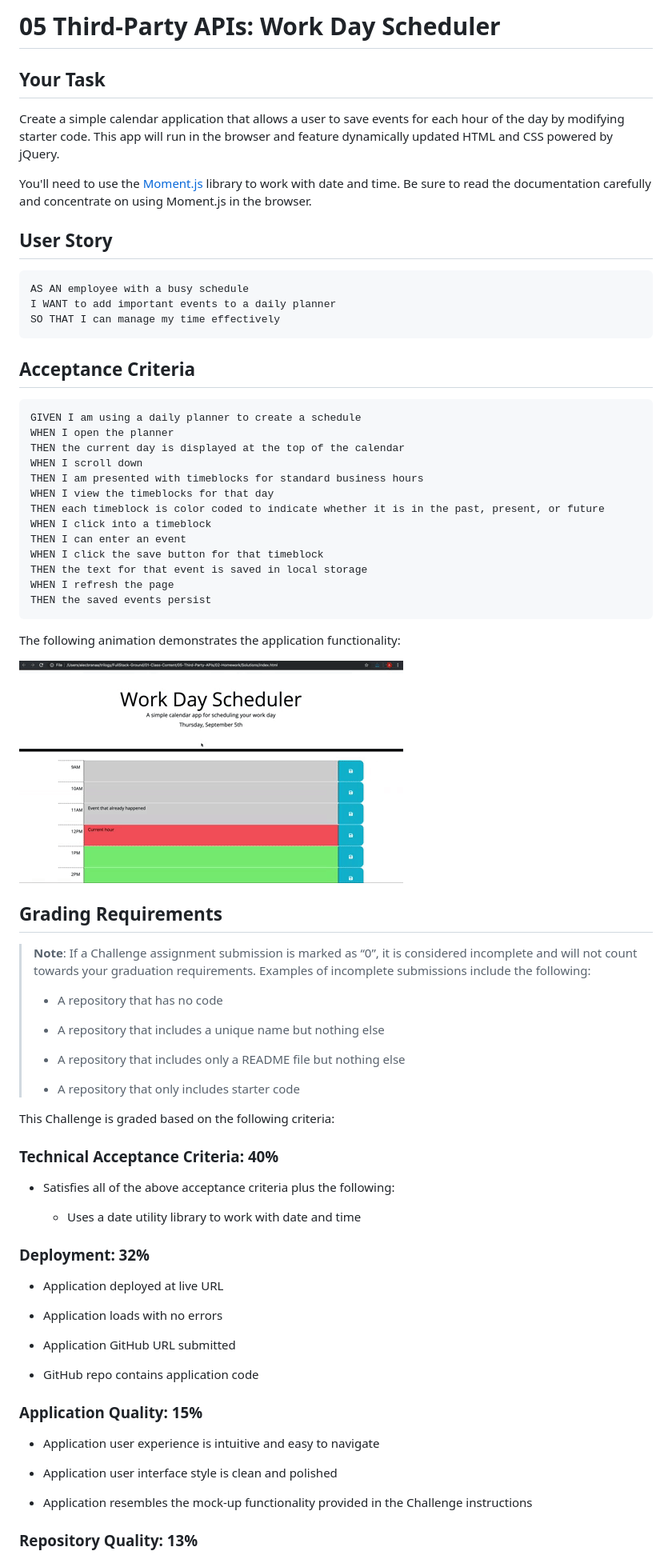
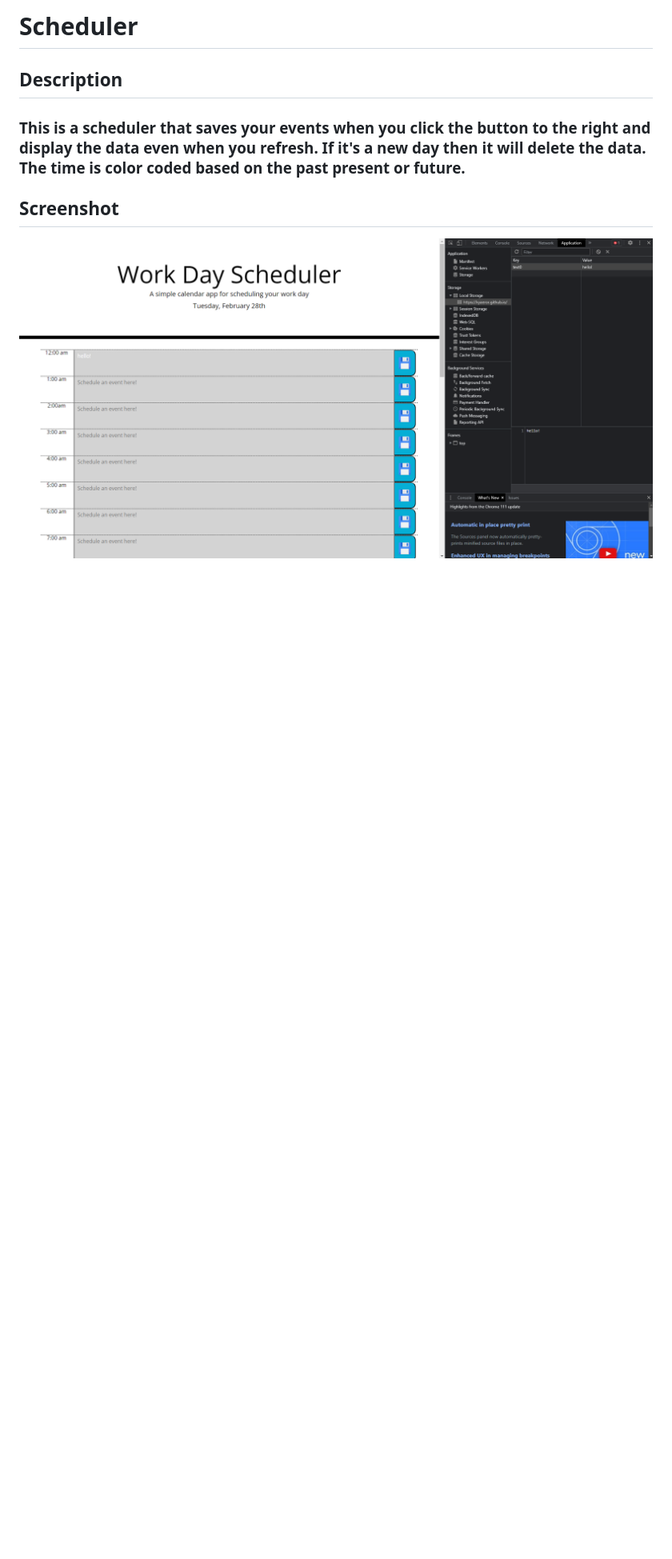
Before and after one commit to Kyaeror/Scheduler, a Markdown page: README.md, the part around the change printed below. Shown: that part at 80% size. Rendered like a GitHub page; pictures changed too: Assets/05-third-party-apis-homework-demo.gif (deleted), Assets/SchedulerScreenshot.png (added); blank space fills up the shorter version.

````diff
--- a/README.md
+++ b/README.md
@@ -1,79 +1,8 @@
-# 05 Third-Party APIs: Work Day Scheduler
+# Scheduler
 
-## Your Task
+## Description
+### This is a scheduler that saves your events when you click the button to the right and display the data even when you refresh. If it's a new day then it will delete the data. The time is color coded based on the past present or future.
 
-Create a simple calendar application that allows a user to save events for each hour of the day by modifying starter code. This app will run in the browser and feature dynamically updated HTML and CSS powered by jQuery.
+## Screenshot
+![Screenshot of the homepage of the quiz](./Assets/SchedulerScreenshot.png)
 
-You'll need to use the [Moment.js](https://momentjs.com/) library to work with date and time. Be sure to read the documentation carefully and concentrate on using Moment.js in the browser.
-
-## User Story
-
-```md
-AS AN employee with a busy schedule
-I WANT to add important events to a daily planner
-SO THAT I can manage my time effectively
-```
-
-## Acceptance Criteria
-
-```md
-GIVEN I am using a daily planner to create a schedule
-WHEN I open the planner
-THEN the current day is displayed at the top of the calendar
-WHEN I scroll down
-THEN I am presented with timeblocks for standard business hours
-WHEN I view the timeblocks for that day
-THEN each timeblock is color coded to indicate whether it is in the past, present, or future
-WHEN I click into a timeblock
-THEN I can enter an event
-WHEN I click the save button for that timeblock
-THEN the text for that event is saved in local storage
-WHEN I refresh the page
-THEN the saved events persist
-```
-
-The following animation demonstrates the application functionality:
-
-![A user clicks on slots on the color-coded calendar and edits the events.](./Assets/05-third-party-apis-homework-demo.gif)
-
-
-## Grading Requirements
-
-> **Note**: If a Challenge assignment submission is marked as “0”, it is considered incomplete and will not count towards your graduation requirements. Examples of incomplete submissions include the following:
->
-> * A repository that has no code
->
-> * A repository that includes a unique name but nothing else
->
-> * A repository that includes only a README file but nothing else
->
-> * A repository that only includes starter code
-
-This Challenge is graded based on the following criteria:
-
-### Technical Acceptance Criteria: 40%
-
-* Satisfies all of the above acceptance criteria plus the following:
-
-  * Uses a date utility library to work with date and time
-
-### Deployment: 32%
-
-* Application deployed at live URL
-
-* Application loads with no errors
-
-* Application GitHub URL submitted
-
-* GitHub repo contains application code
-
-### Application Quality: 15%
-
-* Application user experience is intuitive and easy to navigate
-
-* Application user interface style is clean and polished
-
-* Application resembles the mock-up functionality provided in the Challenge instructions
-
-### Repository Quality: 13%
-
````
Also changed, not shown: other parts of README.md (+2 -20 lines).
